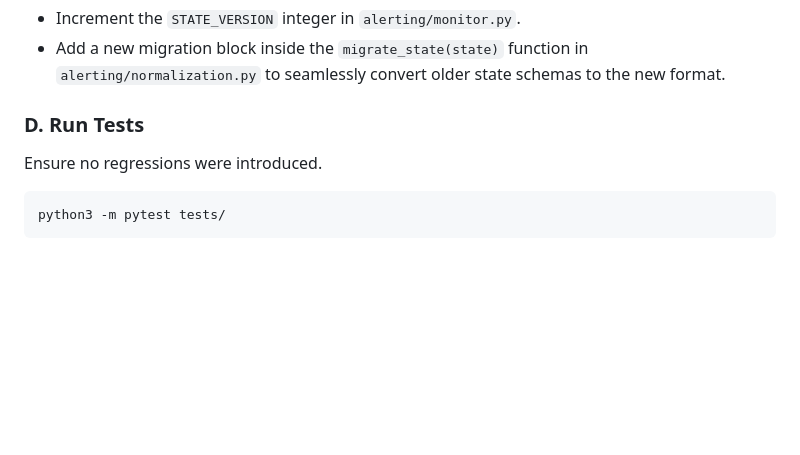
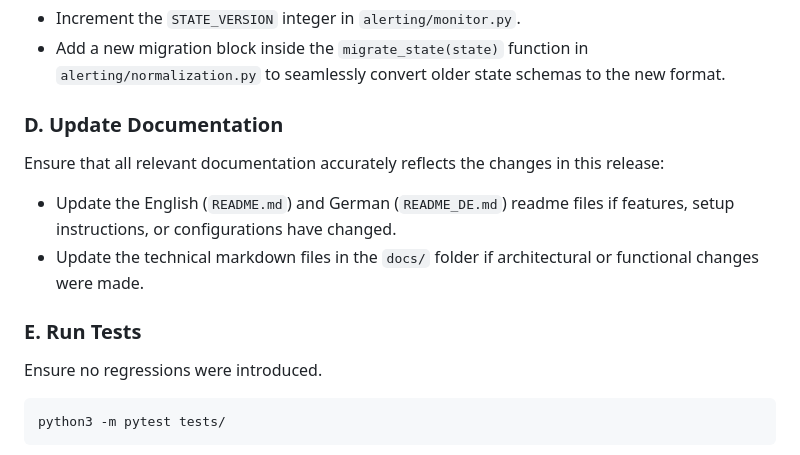
Before and after one commit to maschkef/PBS_monitor, a Markdown page: docs/release_process.md, the part around the change. GitHub-like rendering; blank space fills up the shorter version.

Commit message:
docs: enhance alerting and release process documentation for clarity and completeness

````diff
--- a/docs/release_process.md
+++ b/docs/release_process.md
@@ -23,7 +23,12 @@ If your new release changes the structure of the runtime state:
 - Increment the `STATE_VERSION` integer in `alerting/monitor.py`.
 - Add a new migration block inside the `migrate_state(state)` function in `alerting/normalization.py` to seamlessly convert older state schemas to the new format.
 
-### D. Run Tests
+### D. Update Documentation
+Ensure that all relevant documentation accurately reflects the changes in this release:
+- Update the English (`README.md`) and German (`README_DE.md`) readme files if features, setup instructions, or configurations have changed.
+- Update the technical markdown files in the `docs/` folder if architectural or functional changes were made.
+
+### E. Run Tests
 Ensure no regressions were introduced.
 ```bash
 python3 -m pytest tests/
````
Also changed, not shown: docs/alerting_monitor.md (+4 -1 lines), docs/webui_app.md (+1 -1 lines).
